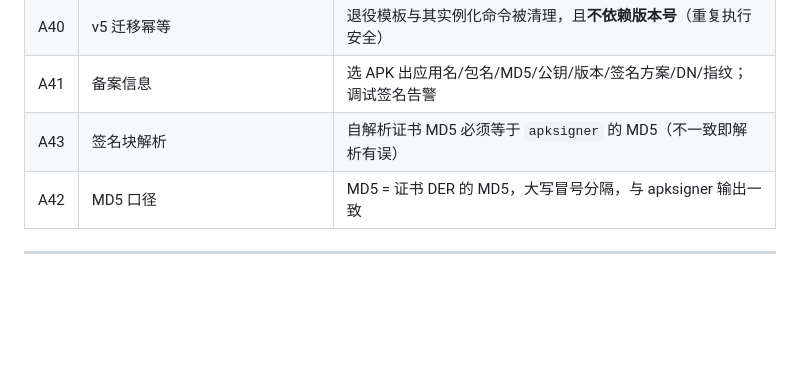
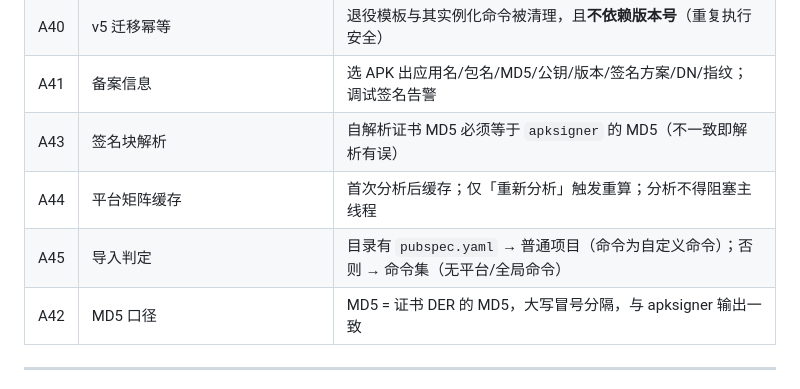
Before and after one commit to tao996/AppDeck, a Markdown page: readme_md_for_ai_agents.md, the part around the change. GitHub-like rendering; blank space fills up the shorter version.

```diff
--- a/readme_md_for_ai_agents.md
+++ b/readme_md_for_ai_agents.md
@@ -713,6 +713,8 @@ per-project semaphore
 | A40 | v5 迁移幂等 | 退役模板与其实例化命令被清理，且**不依赖版本号**（重复执行安全） |
 | A41 | 备案信息 | 选 APK 出应用名/包名/MD5/公钥/版本/签名方案/DN/指纹；调试签名告警 |
 | A43 | 签名块解析 | 自解析证书 MD5 必须等于 `apksigner` 的 MD5（不一致即解析有误） |
+| A44 | 平台矩阵缓存 | 首次分析后缓存；仅「重新分析」触发重算；分析不得阻塞主线程 |
+| A45 | 导入判定 | 目录有 `pubspec.yaml` → 普通项目（命令为自定义命令）；否则 → 命令集（无平台/全局命令） |
 | A42 | MD5 口径 | MD5 = 证书 DER 的 MD5，大写冒号分隔，与 apksigner 输出一致 |
 
 ---
```
Also changed, not shown: README.md (+8 -0 lines), docs/shot-commandset-menu.png (added), docs/shot-flutter-menu.png (added), 4 other files.
